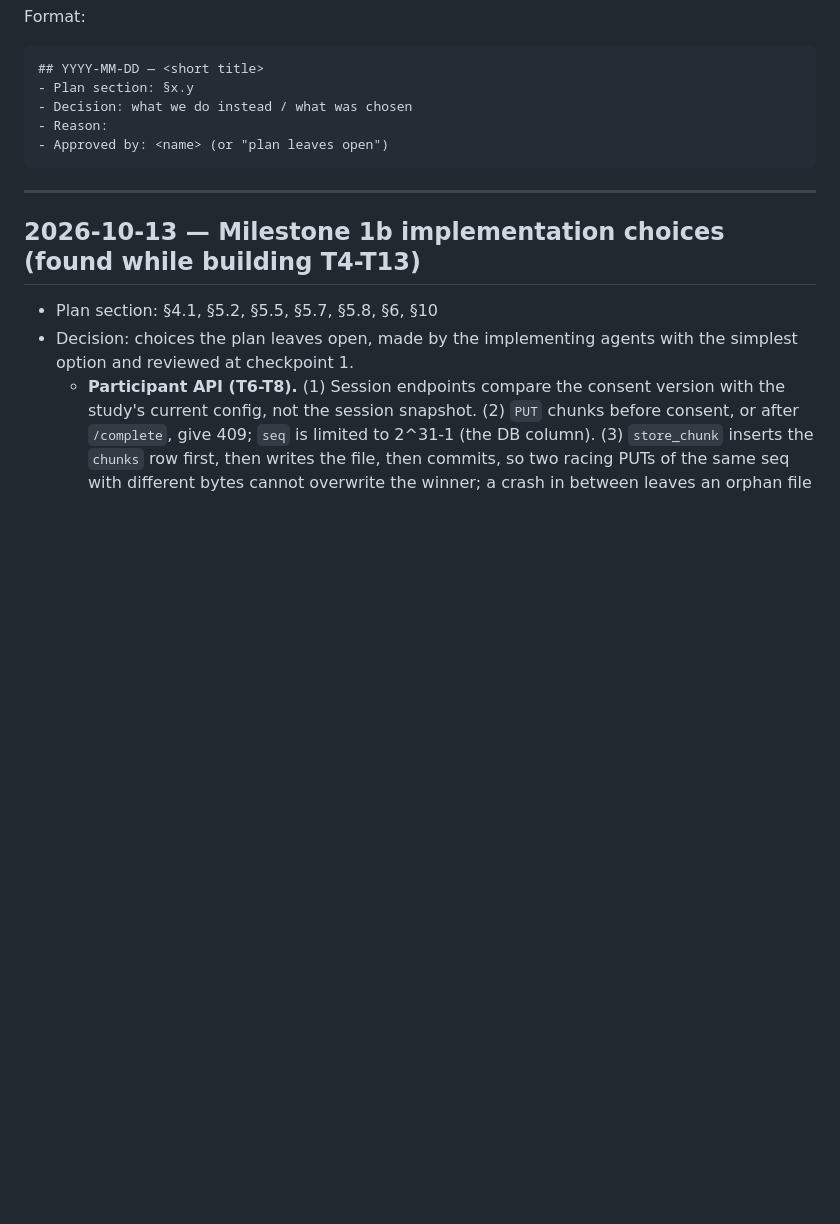
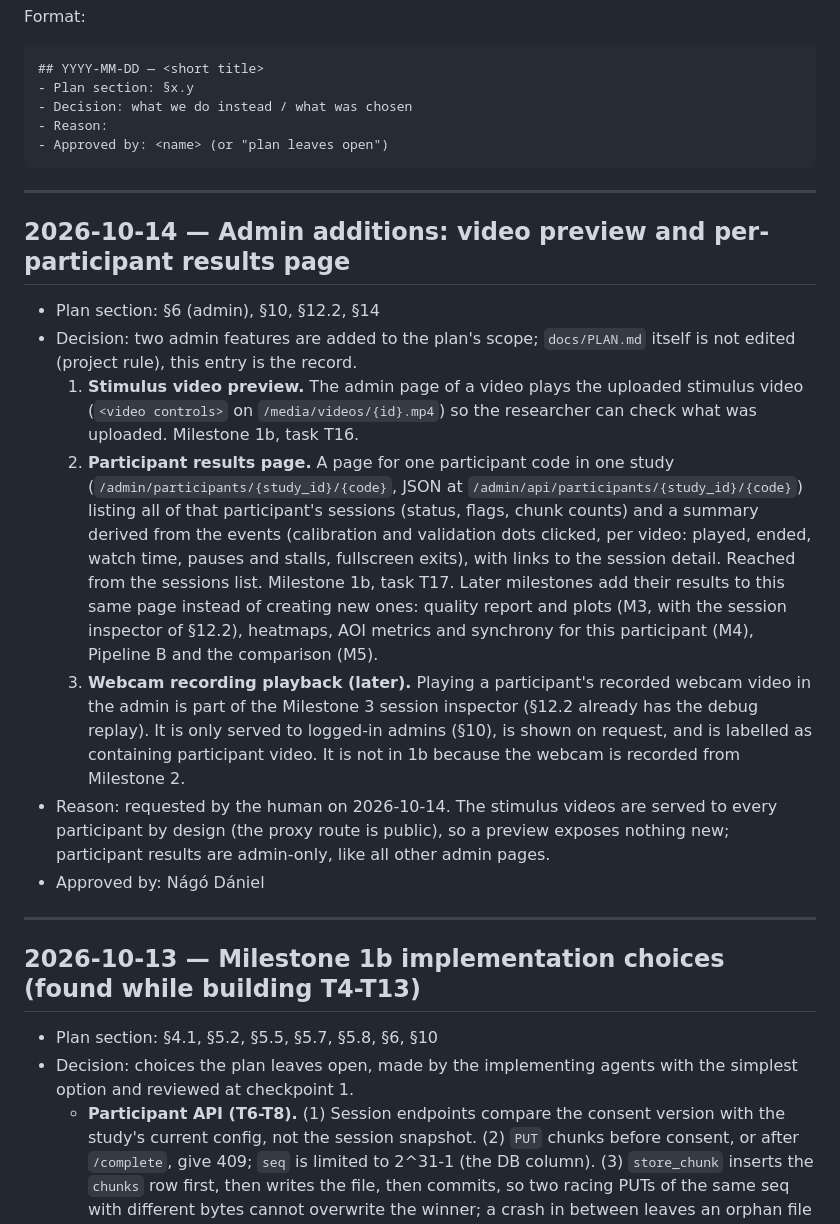
Before and after one commit to NagoDaniel/eye_track, a Markdown page: docs/DECISIONS.md, the part around the change. GitHub-like rendering; blank space fills up the shorter version.

````diff
--- a/docs/DECISIONS.md
+++ b/docs/DECISIONS.md
@@ -11,6 +11,17 @@ Format:
 - Reason:
 - Approved by: <name> (or "plan leaves open")
 ```
+
+---
+
+## 2026-10-14 — Admin additions: video preview and per-participant results page
+- Plan section: §6 (admin), §10, §12.2, §14
+- Decision: two admin features are added to the plan's scope; `docs/PLAN.md` itself is not edited (project rule), this entry is the record.
+  1. **Stimulus video preview.** The admin page of a video plays the uploaded stimulus video (`<video controls>` on `/media/videos/{id}.mp4`) so the researcher can check what was uploaded. Milestone 1b, task T16.
+  2. **Participant results page.** A page for one participant code in one study (`/admin/participants/{study_id}/{code}`, JSON at `/admin/api/participants/{study_id}/{code}`) listing all of that participant's sessions (status, flags, chunk counts) and a summary derived from the events (calibration and validation dots clicked, per video: played, ended, watch time, pauses and stalls, fullscreen exits), with links to the session detail. Reached from the sessions list. Milestone 1b, task T17. Later milestones add their results to this same page instead of creating new ones: quality report and plots (M3, with the session inspector of §12.2), heatmaps, AOI metrics and synchrony for this participant (M4), Pipeline B and the comparison (M5).
+  3. **Webcam recording playback (later).** Playing a participant's recorded webcam video in the admin is part of the Milestone 3 session inspector (§12.2 already has the debug replay). It is only served to logged-in admins (§10), is shown on request, and is labelled as containing participant video. It is not in 1b because the webcam is recorded from Milestone 2.
+- Reason: requested by the human on 2026-10-14. The stimulus videos are served to every participant by design (the proxy route is public), so a preview exposes nothing new; participant results are admin-only, like all other admin pages.
+- Approved by: Nágó Dániel
 
 ---
 
````
Also changed, not shown: docs/PROGRESS.md (+5 -2 lines).
